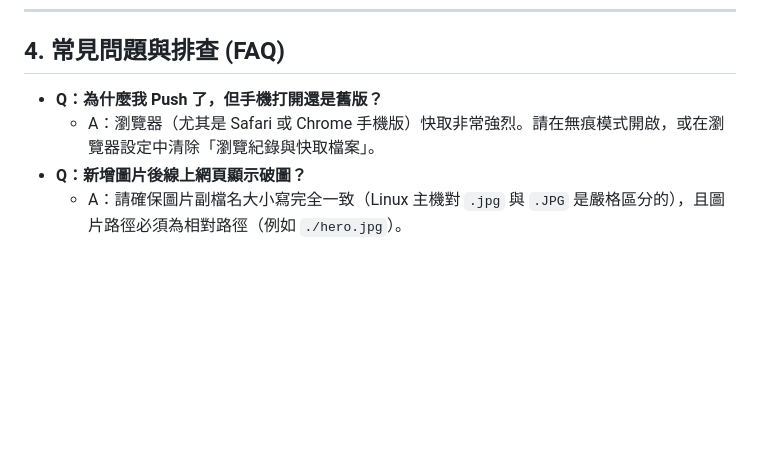
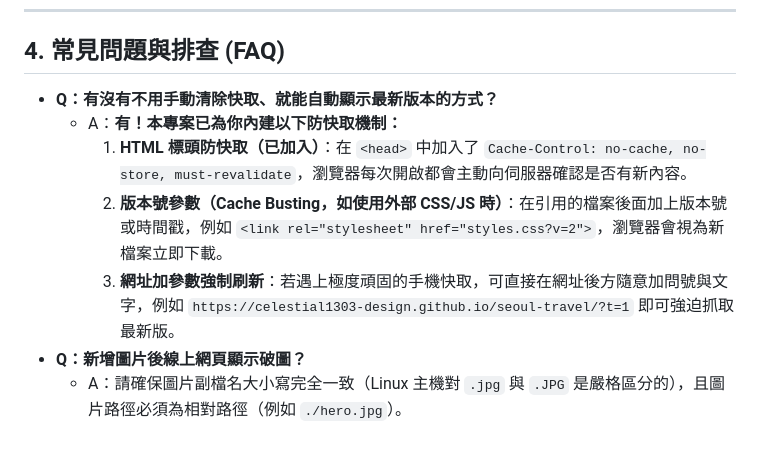
Before and after one commit to celestial1303-design/seoul-travel, a Markdown page: README.md, the part around the change. Drawn GitHub-style; blank space fills up the shorter version.

Commit message:
docs: update FAQ on cache busting solutions

```diff
--- a/README.md
+++ b/README.md
@@ -71,7 +71,10 @@
 
 ## 4. 常見問題與排查 (FAQ)
 
-* **Q：為什麼我 Push 了，但手機打開還是舊版？**
-  * A：瀏覽器（尤其是 Safari 或 Chrome 手機版）快取非常強烈。請在無痕模式開啟，或在瀏覽器設定中清除「瀏覽紀錄與快取檔案」。
+* **Q：有沒有不用手動清除快取、就能自動顯示最新版本的方式？**
+  * A：**有！本專案已為你內建以下防快取機制：**
+    1. **HTML 標頭防快取（已加入）**：在 `<head>` 中加入了 `Cache-Control: no-cache, no-store, must-revalidate`，瀏覽器每次開啟都會主動向伺服器確認是否有新內容。
+    2. **版本號參數（Cache Busting，如使用外部 CSS/JS 時）**：在引用的檔案後面加上版本號或時間戳，例如 `<link rel="stylesheet" href="styles.css?v=2">`，瀏覽器會視為新檔案立即下載。
+    3. **網址加參數強制刷新**：若遇上極度頑固的手機快取，可直接在網址後方隨意加問號與文字，例如 `https://celestial1303-design.github.io/seoul-travel/?t=1` 即可強迫抓取最新版。
 * **Q：新增圖片後線上網頁顯示破圖？**
   * A：請確保圖片副檔名大小寫完全一致（Linux 主機對 `.jpg` 與 `.JPG` 是嚴格區分的），且圖片路徑必須為相對路徑（例如 `./hero.jpg`）。
```
